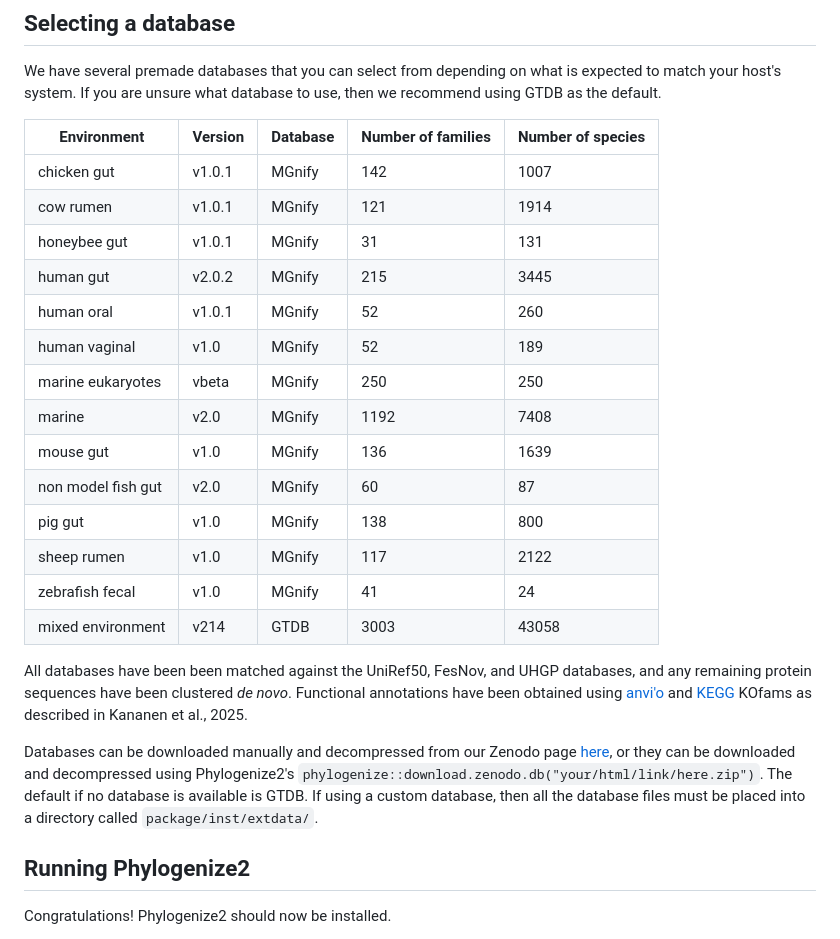
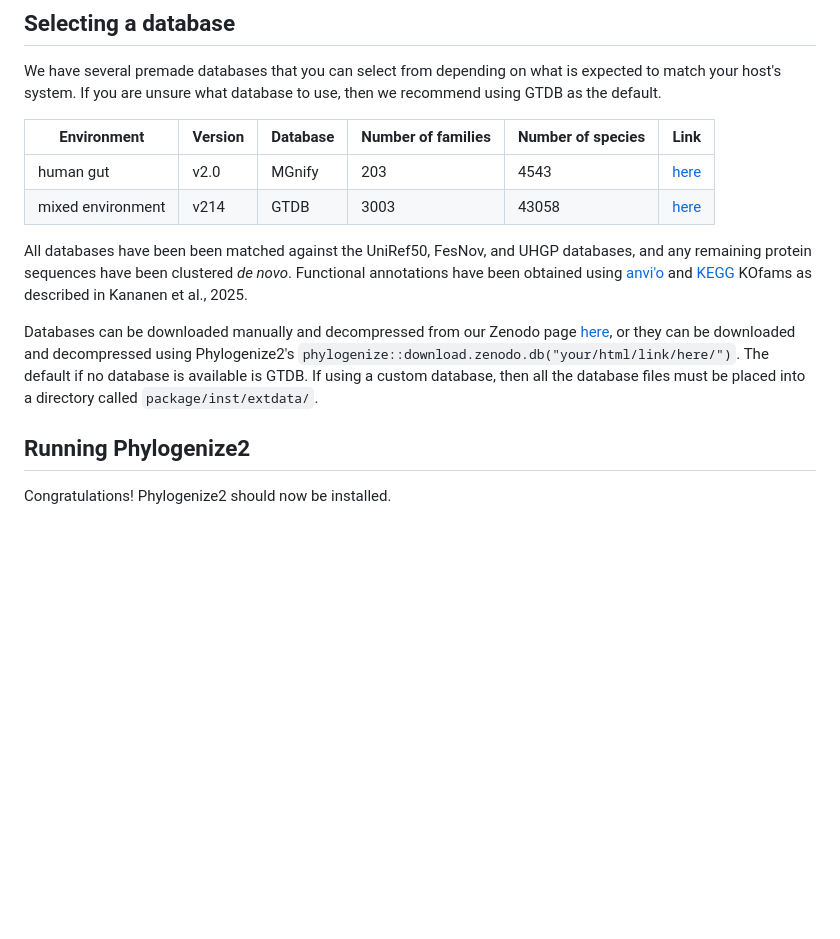
Before and after one commit to pbradleylab/phylogenize, a Markdown page: README.md, the part around the change. GitHub-like rendering; blank space fills up the shorter version.

```diff
--- a/README.md
+++ b/README.md
@@ -54,26 +54,14 @@ sudo apt install fontconfig
 
 We have several premade databases that you can select from depending on what is expected to match your host's system. If you are unsure what database to use, then we recommend using GTDB as the default.
 
-| Environment        | Version | Database | Number of families | Number of species |
-|--------------------|---------|----------|--------------------|-------------------|
-| chicken gut        | v1.0.1  | MGnify   | 142                | 1007              |
-| cow rumen          | v1.0.1  | MGnify   | 121                | 1914              |
-| honeybee gut       | v1.0.1  | MGnify   | 31                 | 131               |
-| human gut          | v2.0.2  | MGnify   | 215                | 3445              |
-| human oral         | v1.0.1  | MGnify   | 52                 | 260               |
-| human vaginal      | v1.0    | MGnify   | 52                 | 189               |
-| marine eukaryotes  | vbeta   | MGnify   | 250                | 250               |
-| marine             | v2.0    | MGnify   | 1192               | 7408              |
-| mouse gut          | v1.0    | MGnify   | 136                | 1639              |
-| non model fish gut | v2.0    | MGnify   | 60                 | 87                |
-| pig gut            | v1.0    | MGnify   | 138                | 800               |
-| sheep rumen        | v1.0    | MGnify   | 117                | 2122              |
-| zebrafish fecal    | v1.0    | MGnify   | 41                 | 24                |
-| mixed environment  | v214    | GTDB     | 3003               | 43058             |
+| Environment        | Version | Database | Number of families | Number of species | Link                                |
+|--------------------|---------|----------|--------------------|-------------------| ----------------------------------- |
+| human gut          | v2.0    | MGnify   | 203                | 4543              | [here](https://zenodo.org/records/15585455/files/phylogenize_data.zip?download=1) |
+| mixed environment  | v214    | GTDB     | 3003               | 43058             | [here](https://zenodo.org/records/15585701/files/phylogenize_data.zip?download=1) |
 
 All databases have been been matched against the UniRef50, FesNov, and UHGP databases, and any remaining protein sequences have been clustered *de novo*. Functional annotations have been obtained using [anvi'o](https://peerj.com/articles/1319/) and [KEGG](https://www.genome.jp/kegg/pathway.html) KOfams as described in Kananen et al., 2025.
 
-Databases can be downloaded manually and decompressed from our Zenodo page [here](), or they can be downloaded and decompressed using Phylogenize2's `phylogenize::download.zenodo.db("your/html/link/here.zip")`. The default if no database is available is GTDB. If using a custom database, then all the database files must be placed into a directory called `package/inst/extdata/`.
+Databases can be downloaded manually and decompressed from our Zenodo page [here](), or they can be downloaded and decompressed using Phylogenize2's `phylogenize::download.zenodo.db("your/html/link/here/")`. The default if no database is available is GTDB. If using a custom database, then all the database files must be placed into a directory called `package/inst/extdata/`.
 
 ## Running Phylogenize2
 
```
